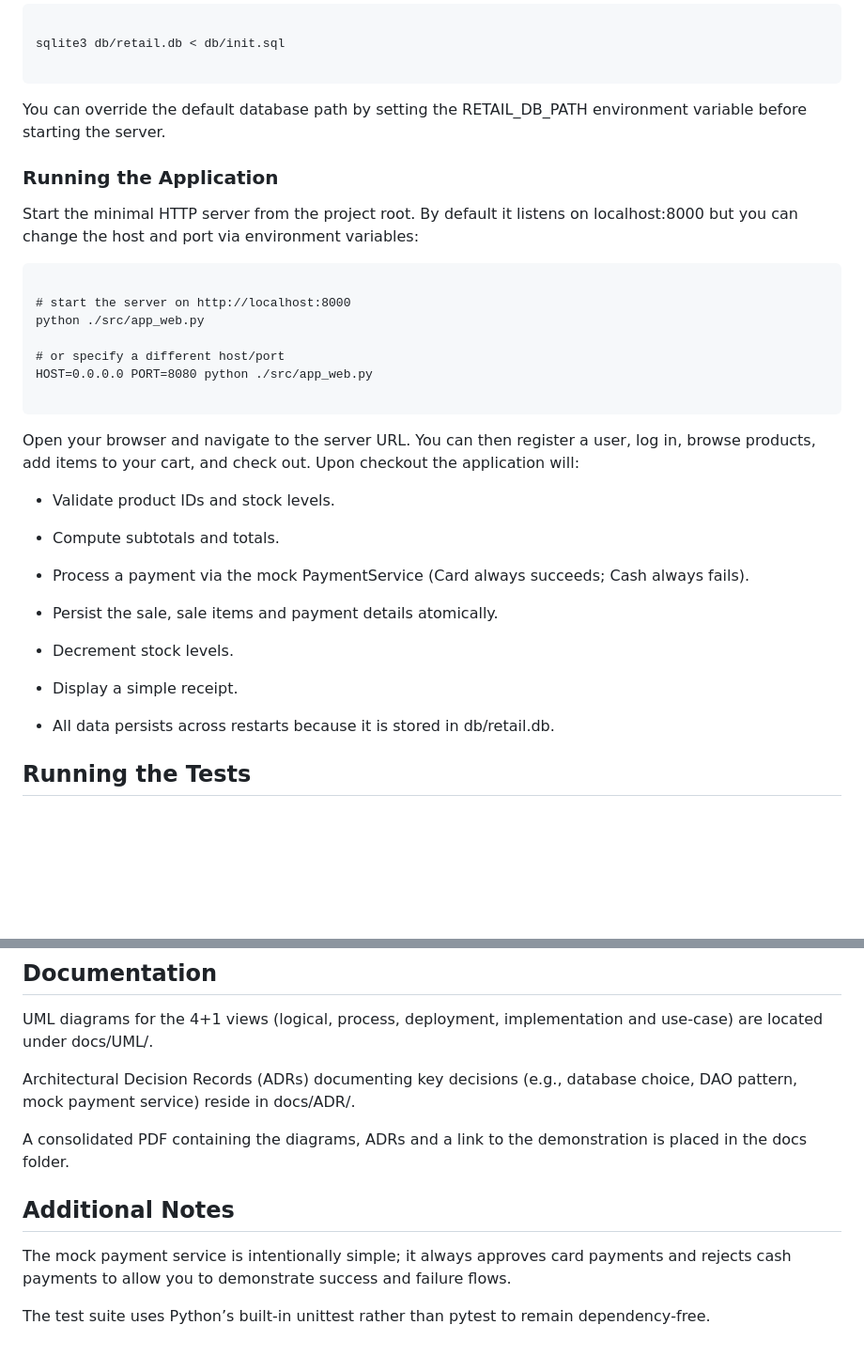
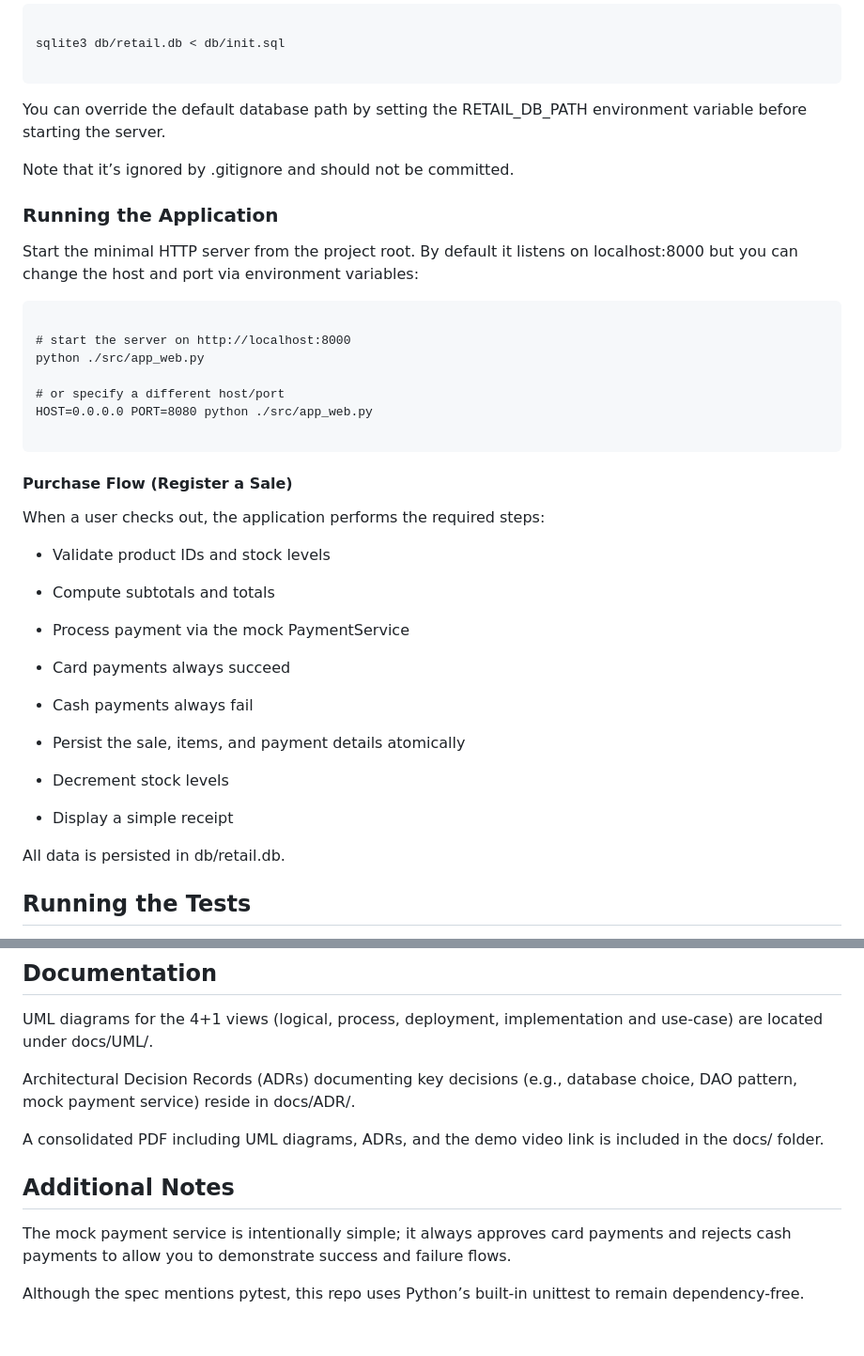
Before and after one commit to fhgggtyf/Software-Architecture-Project, a Markdown page: README.md, 2 parts joined by grey strips. Shown at 94% size. Drawn GitHub-style; blank space fills up the shorter version.

````diff
--- a/README.md
+++ b/README.md
@@ -67,6 +67,8 @@ sqlite3 db/retail.db < db/init.sql
 
 You can override the default database path by setting the RETAIL_DB_PATH environment variable before starting the server.
 
+Note that it’s ignored by .gitignore and should not be committed.
+
 ### Running the Application
 
 Start the minimal HTTP server from the project root. By default it listens on localhost:8000 but you can change the host and port via environment variables:
@@ -81,21 +83,27 @@ HOST=0.0.0.0 PORT=8080 python ./src/app_web.py
 
 ```
 
-Open your browser and navigate to the server URL. You can then register a user, log in, browse products, add items to your cart, and check out. Upon checkout the application will:
+#### Purchase Flow (Register a Sale)
 
-- Validate product IDs and stock levels.
+When a user checks out, the application performs the required steps:
 
-- Compute subtotals and totals.
+- Validate product IDs and stock levels
 
-- Process a payment via the mock PaymentService (Card always succeeds; Cash always fails).
+- Compute subtotals and totals
 
-- Persist the sale, sale items and payment details atomically.
+- Process payment via the mock PaymentService
 
-- Decrement stock levels.
+- Card payments always succeed
 
-- Display a simple receipt.
+- Cash payments always fail
 
-- All data persists across restarts because it is stored in db/retail.db.
+- Persist the sale, items, and payment details atomically
+
+- Decrement stock levels
+
+- Display a simple receipt
+
+All data is persisted in db/retail.db.
 
 ## Running the Tests
 
@@ -115,10 +123,10 @@ UML diagrams for the 4+1 views (logical, process, deployment, implementation and
 
 Architectural Decision Records (ADRs) documenting key decisions (e.g., database choice, DAO pattern, mock payment service) reside in docs/ADR/.
 
-A consolidated PDF containing the diagrams, ADRs and a link to the demonstration is placed in the docs folder.
+A consolidated PDF including UML diagrams, ADRs, and the demo video link is included in the docs/ folder.
 
 ## Additional Notes
 
 The mock payment service is intentionally simple; it always approves card payments and rejects cash payments to allow you to demonstrate success and failure flows.
 
-The test suite uses Python’s built‑in unittest rather than pytest to remain dependency‑free.
+Although the spec mentions pytest, this repo uses Python’s built-in unittest to remain dependency-free.
````
